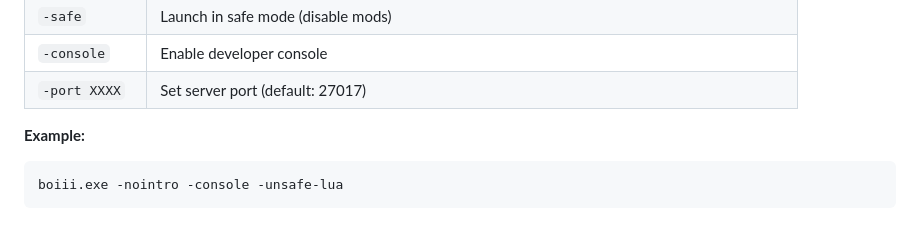
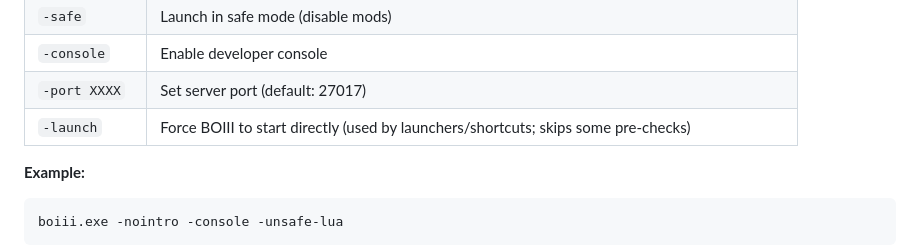
Before and after one commit to Ezz-lol/boiii-free, a Markdown page: README.md, the part around the change. Drawn GitHub-style; blank space fills up the shorter version.

````diff
--- a/README.md
+++ b/README.md
@@ -228,6 +228,7 @@ Launch BOIII with these arguments for extra features:
 | `-safe` | Launch in safe mode (disable mods) |
 | `-console` | Enable developer console |
 | `-port XXXX` | Set server port (default: 27017) |
+| `-launch` | Force BOIII to start directly (used by launchers/shortcuts; skips some pre-checks) |
 
 **Example:**
 ```bash
````
